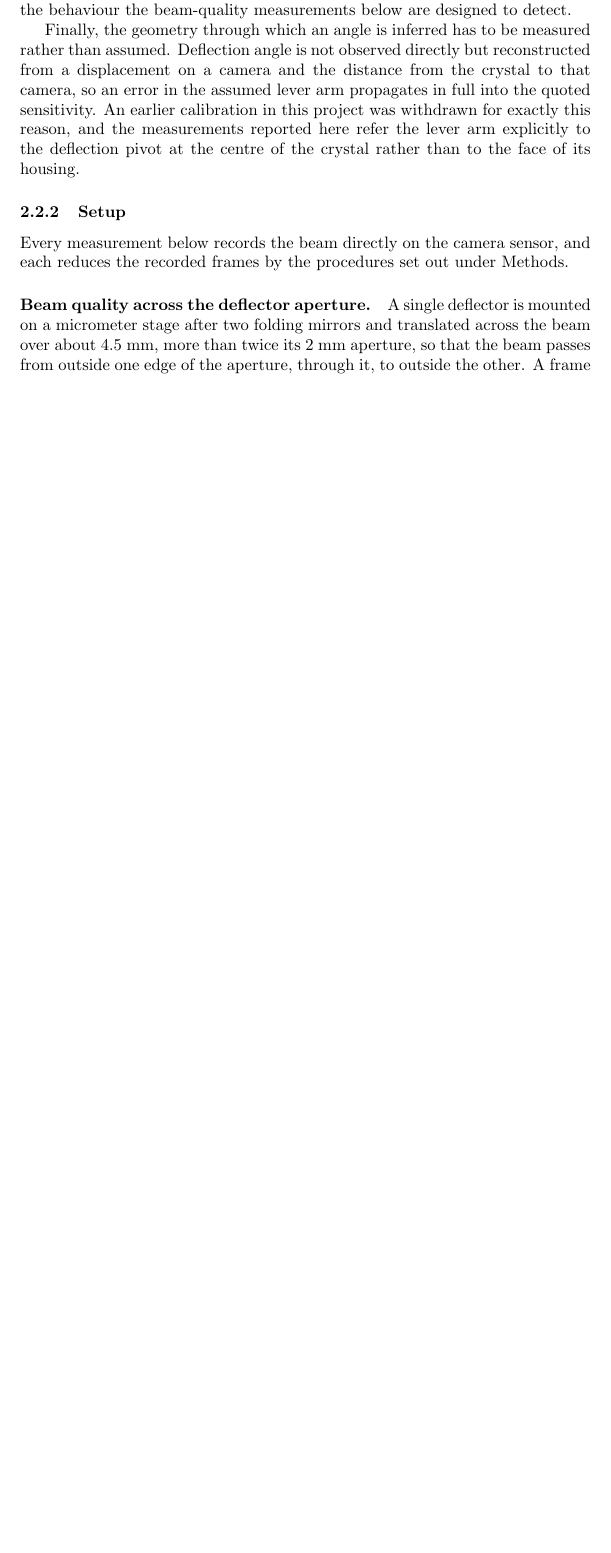
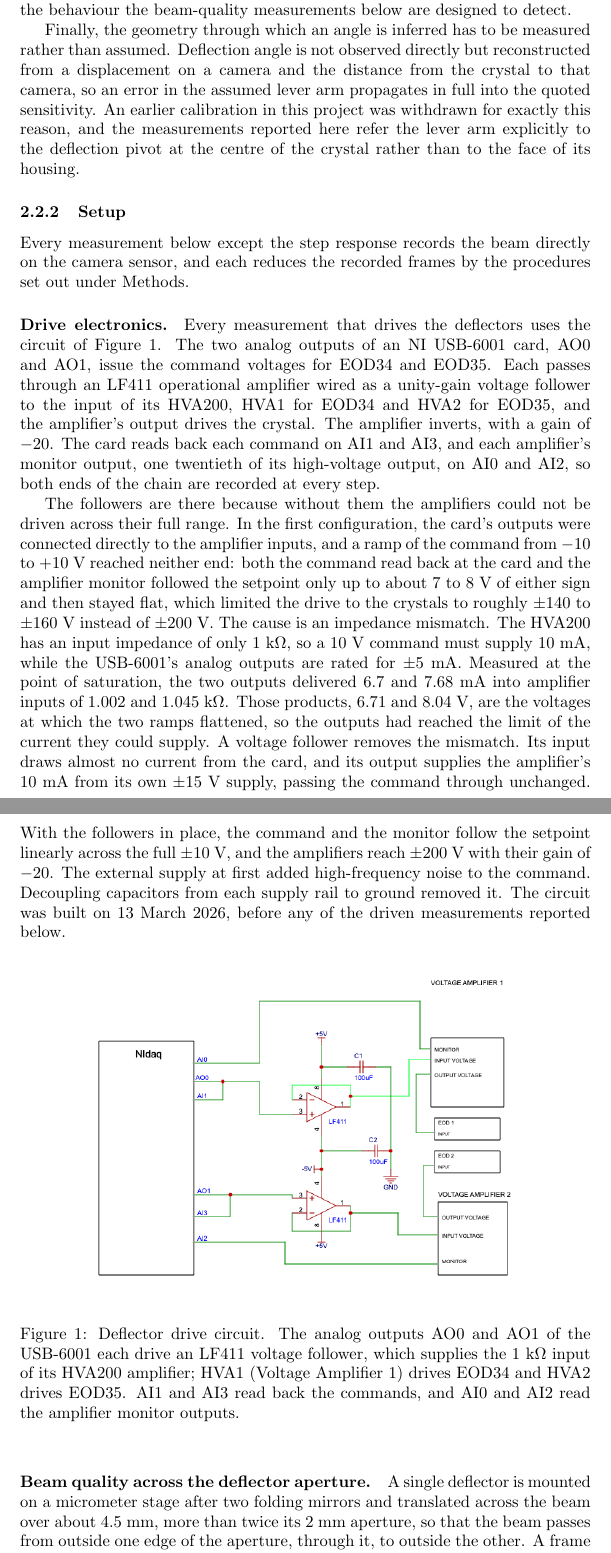
Before and after one commit to parzival1401/Honors-Physics, a LaTeX document (main.tex): part of page 7 of 45 before the commit and two parts of pages 7 and 8 of 46 after it, the two joined at a grey line, cut so that both start at the same text, the shorter picture padded with empty space. Compiled offline with pdfLaTeX.

Commit message:
Explain the HVA200 range limit and the LF411 follower in the EOD setup
Adds the drive-circuit schematic and the impedance-mismatch diagnosis
(1 kOhm amplifier input vs the USB-6001 output current).

Co-Authored-By: Claude Opus 5.5 <noreply@anthropic.com>

```diff
--- a/main.tex
+++ b/main.tex
@@ -292,8 +292,46 @@ pivot at the centre of the crystal rather than to the face of its housing.
 
 \subsubsection{Setup}
 
-Every measurement below records the beam directly on the camera sensor, and each reduces the
-recorded frames by the procedures set out under Methods.
+Every measurement below except the step response records the beam directly on the camera sensor,
+and each reduces the recorded frames by the procedures set out under Methods.
+
+\paragraph{Drive electronics.}
+Every measurement that drives the deflectors uses the circuit of
+Figure~\ref{fig:eod-drive-circuit}. The two analog outputs of an NI USB-6001 card, AO0 and AO1,
+issue the command voltages for EOD34 and EOD35. Each passes through an LF411 operational amplifier
+wired as a unity-gain voltage follower to the input of its HVA200, HVA1 for EOD34 and HVA2 for
+EOD35, and the amplifier's output drives the crystal. The amplifier inverts, with a gain of $-20$.
+The card reads back each command on AI1 and AI3, and each amplifier's monitor output, one
+twentieth of its high-voltage output, on AI0 and AI2, so both ends of the chain are recorded at
+every step.
+
+The followers are there because without them the amplifiers could not be driven across their
+full range. In the first configuration, the card's outputs were connected directly to the
+amplifier inputs, and a ramp of the command from $-10$ to $+10$~V reached neither end: both the
+command read back at the card and the amplifier monitor followed the setpoint only up to about
+7~to~8~V of either sign and then stayed flat, which limited the drive to the crystals to roughly
+$\pm140$ to $\pm160$~V instead of $\pm200$~V. The cause is an impedance mismatch. The HVA200 has
+an input impedance of only 1~k$\Omega$, so a 10~V command must supply 10~mA, while the USB-6001's
+analog outputs are rated for $\pm5$~mA. Measured at the point of saturation, the two outputs
+delivered 6.7 and 7.68~mA into amplifier inputs of 1.002 and 1.045~k$\Omega$. Those products,
+6.71 and 8.04~V, are the voltages at which the two ramps flattened, so the outputs had reached the
+limit of the current they could supply. A voltage follower removes the mismatch. Its input draws
+almost no current from the card, and its output supplies the amplifier's 10~mA from its own
+$\pm15$~V supply, passing the command through unchanged. With the followers in place, the command
+and the monitor follow the setpoint linearly across the full $\pm10$~V, and the amplifiers reach
+$\pm200$~V with their gain of $-20$. The external supply at first added high-frequency noise to the
+command. Decoupling capacitors from each supply rail to ground removed it. The circuit was built
+on 13 March 2026, before any of the driven measurements reported below.
+
+\begin{figure}[!htbp]
+    \centering
+    \includegraphics[width=0.85\textwidth]{eod-drive-circuit}
+    \caption{Deflector drive circuit. The analog outputs AO0 and AO1 of the USB-6001 each drive an
+    LF411 voltage follower, which supplies the 1~k$\Omega$ input of its HVA200 amplifier; HVA1
+    (Voltage Amplifier~1) drives EOD34 and HVA2 drives EOD35. AI1 and AI3 read back the commands,
+    and AI0 and AI2 read the amplifier monitor outputs.}
+    \label{fig:eod-drive-circuit}
+\end{figure}
 
 \paragraph{Beam quality across the deflector aperture.}
 A single deflector is mounted on a micrometer stage after two folding mirrors and translated
```
Also changed, not shown: figures/PROVENANCE.md (+19 -0 lines), figures/eod-drive-circuit.png (added), 2 other files.
